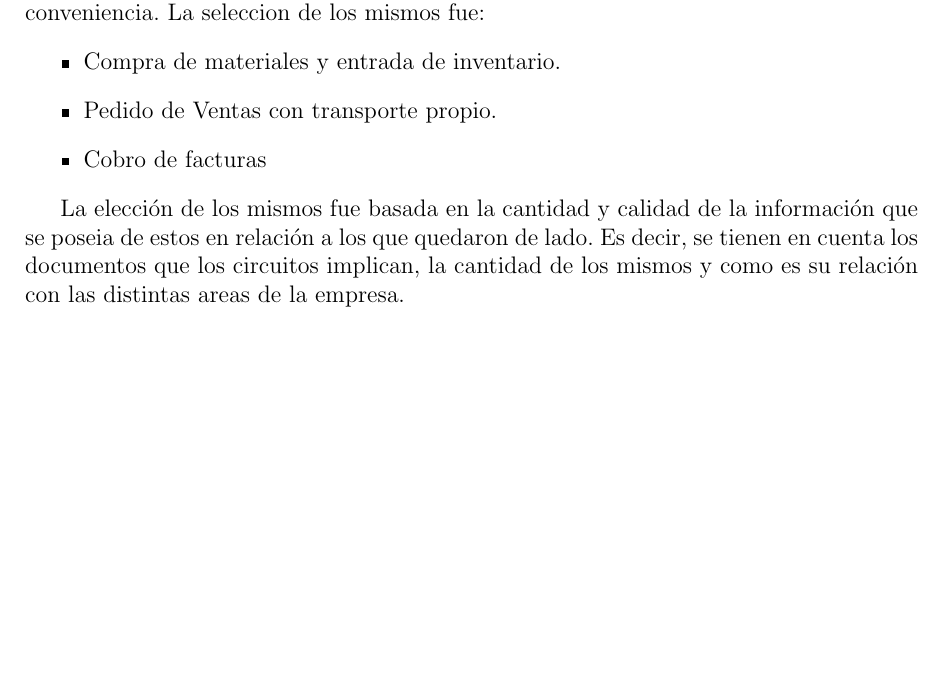
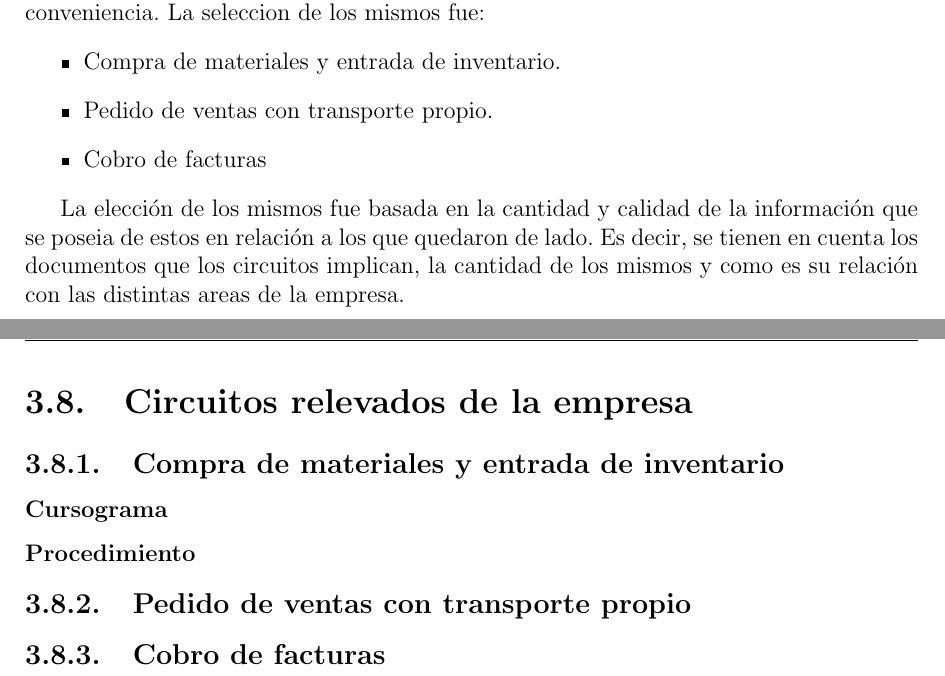
Before and after one commit to invernizzie/fiuba-inforga2012, a LaTeX document (Informe.tex, which reads Empresa/Circuitos/Cobro-de-facturas.tex, Empresa/Circuitos/Compra-de-materiales-y-entrada-de-inventario.tex, Empresa/Circuitos/Pedido-de-Ventas-con-transporte-propio.tex): part of page 13 of 13 before the commit and two parts of pages 13 and 14 of 15 after it, the two joined at a grey line, cut so that both start at the same text, the shorter picture padded with empty space. Compiled offline with pdfLaTeX.

Commit message:
Estructura para los circuitos

```diff
--- /dev/null
+++ b/Empresa/Circuitos/Cobro-de-facturas.tex
@@ -0,0 +1 @@
+\subsection{Cobro de facturas}
--- /dev/null
+++ b/Empresa/Circuitos/Compra-de-materiales-y-entrada-de-inventario.tex
@@ -0,0 +1,5 @@
+\subsection{Compra de materiales y entrada de inventario}
+
+\subsubsection{Cursograma}
+
+\subsubsection{Procedimiento}
--- /dev/null
+++ b/Empresa/Circuitos/Pedido-de-Ventas-con-transporte-propio.tex
@@ -0,0 +1 @@
+\subsection{Pedido de ventas con transporte propio}
--- a/Empresa/Empresa.tex
+++ b/Empresa/Empresa.tex
@@ -91,7 +91,7 @@ La empresa ha entregado un documento en el cual se encuentran descriptos varios
 La seleccion de los mismos fue:
 \begin{itemize}
 \item Compra de materiales y entrada de inventario.
-\item Pedido de Ventas con transporte propio.
+\item Pedido de ventas con transporte propio.
 \item Cobro de facturas
 \end{itemize}
 
--- a/Informe.tex
+++ b/Informe.tex
@@ -186,6 +186,14 @@ Enunciado del trabajo práctico...
 
 \include{Empresa/Empresa}
 
+\pagebreak
+\section{Circuitos relevados de la empresa}
+\input{./Empresa/Circuitos/Compra-de-materiales-y-entrada-de-inventario.tex}
+\input{./Empresa/Circuitos/Pedido-de-Ventas-con-transporte-propio.tex}
+\input{./Empresa/Circuitos/Cobro-de-facturas.tex}
+
+\pagebreak
+\section{Presupuesto}
 
 % ------------------------------ Fin del tp -------------------------------
 
```
Also changed, not shown: Informe.pdf.
